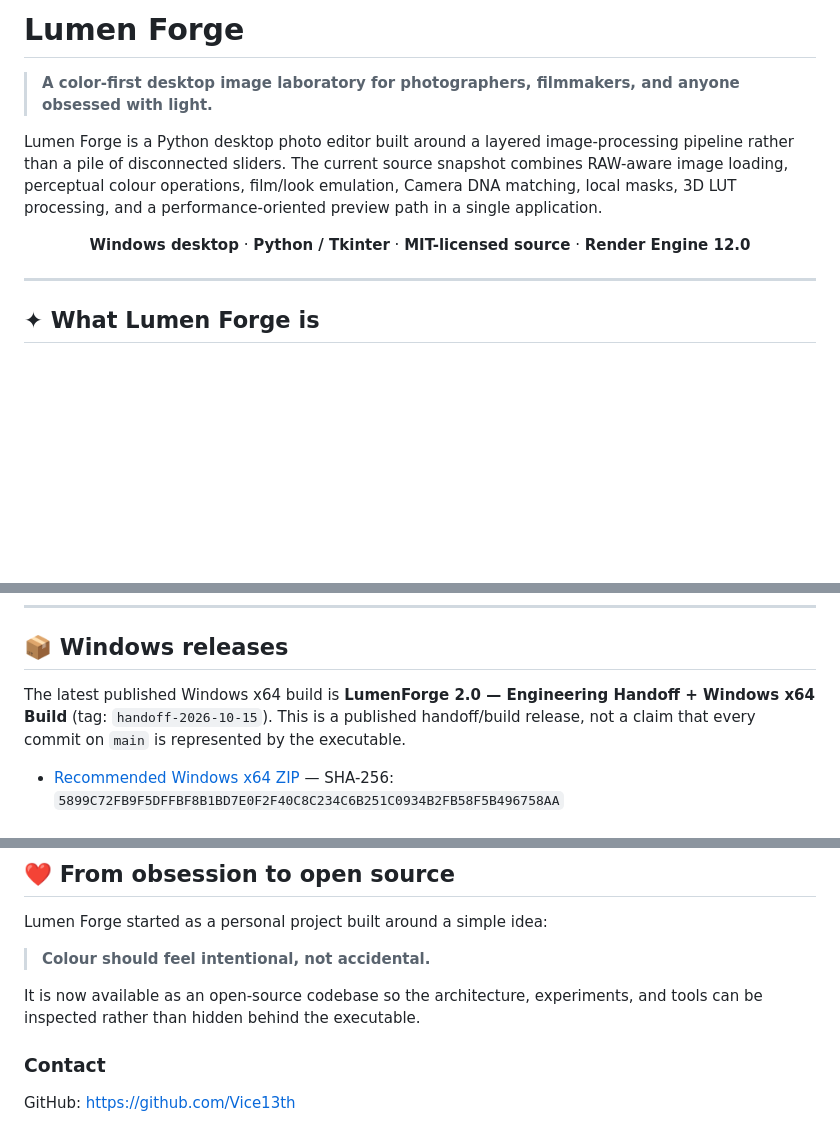
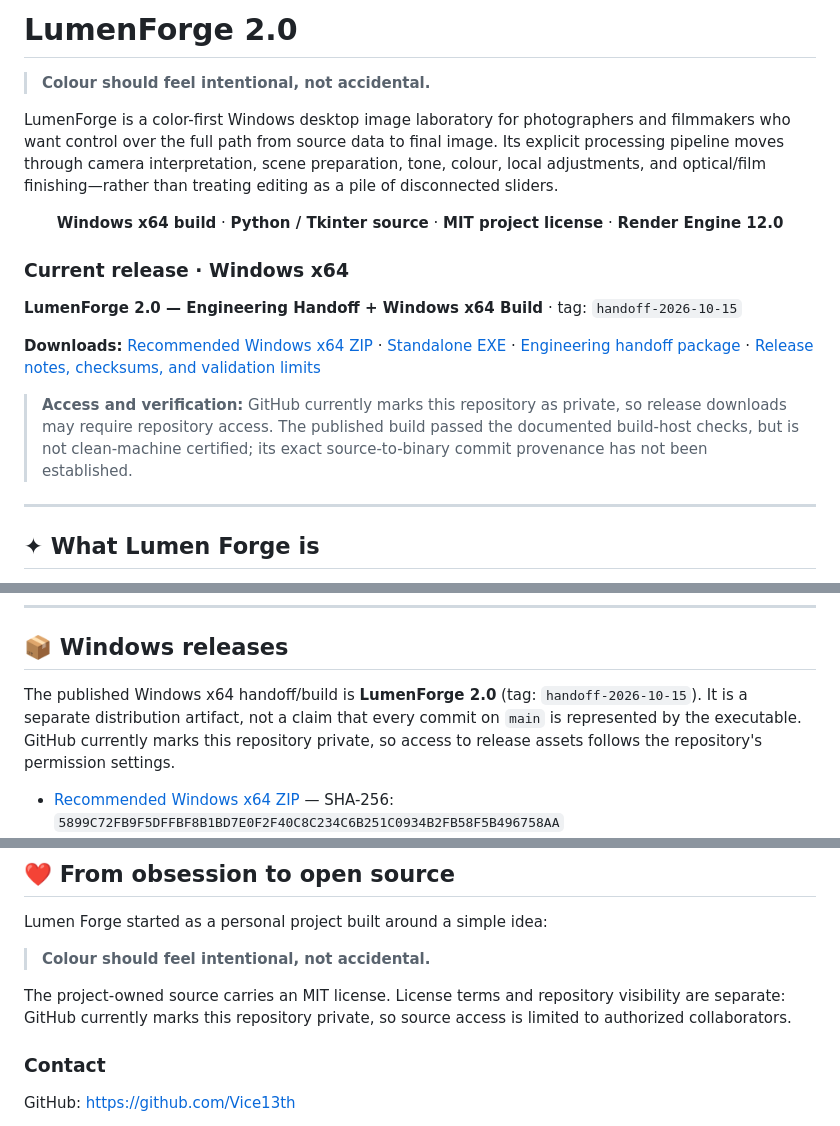
Before and after one commit to Vice13th/Lumenforge, a Markdown page: README.md, 3 parts joined by grey strips. Drawn GitHub-style; blank space fills up the shorter version.

Commit message:
docs(readme): foreground LumenForge 2.0 release

```diff
--- a/README.md
+++ b/README.md
@@ -1,14 +1,22 @@
-# Lumen Forge
+# LumenForge 2.0
 
-> **A color-first desktop image laboratory for photographers, filmmakers, and anyone obsessed with light.**
+> **Colour should feel intentional, not accidental.**
 
-Lumen Forge is a Python desktop photo editor built around a layered image-processing pipeline rather than a pile of disconnected sliders. The current source snapshot combines RAW-aware image loading, perceptual colour operations, film/look emulation, Camera DNA matching, local masks, 3D LUT processing, and a performance-oriented preview path in a single application.
+LumenForge is a color-first Windows desktop image laboratory for photographers and filmmakers who want control over the full path from source data to final image. Its explicit processing pipeline moves through camera interpretation, scene preparation, tone, colour, local adjustments, and optical/film finishing—rather than treating editing as a pile of disconnected sliders.
 
 <div align="center">
 
-**Windows desktop** · **Python / Tkinter** · **MIT-licensed source** · **Render Engine 12.0**
+**Windows x64 build** · **Python / Tkinter source** · **MIT project license** · **Render Engine 12.0**
 
 </div>
+
+### Current release · Windows x64
+
+**LumenForge 2.0 — Engineering Handoff + Windows x64 Build** · tag: `handoff-2026-10-15`
+
+**Downloads:** [Recommended Windows x64 ZIP](https://github.com/Vice13th/Lumenforge/releases/download/handoff-2026-10-15/LumenForge-2.0.0-Windows-x64.zip) · [Standalone EXE](https://github.com/Vice13th/Lumenforge/releases/download/handoff-2026-10-15/LumenForge.exe) · [Engineering handoff package](https://github.com/Vice13th/Lumenforge/releases/download/handoff-2026-10-15/LumenForge_2_0_ENGINEERING_HANDOFF.zip) · [Release notes, checksums, and validation limits](docs/RELEASE_NOTES_2.0.md)
+
+> **Access and verification:** GitHub currently marks this repository as private, so release downloads may require repository access. The published build passed the documented build-host checks, but is not clean-machine certified; its exact source-to-binary commit provenance has not been established.
 
 ---
 
@@ -153,7 +161,7 @@ For packaging instructions, see [`docs/BUILD.md`](docs/BUILD.md).
 
 ## 📦 Windows releases
 
-The latest published Windows x64 build is **LumenForge 2.0 — Engineering Handoff + Windows x64 Build** (tag: `handoff-2026-10-15`). This is a published handoff/build release, not a claim that every commit on `main` is represented by the executable.
+The published Windows x64 handoff/build is **LumenForge 2.0** (tag: `handoff-2026-10-15`). It is a separate distribution artifact, not a claim that every commit on `main` is represented by the executable. GitHub currently marks this repository private, so access to release assets follows the repository's permission settings.
 
 - [Recommended Windows x64 ZIP](https://github.com/Vice13th/Lumenforge/releases/download/handoff-2026-10-15/LumenForge-2.0.0-Windows-x64.zip) — SHA-256: `5899C72FB9F5DFFBF8B1BD7E0F2F40C8C234C6B251C0934B2FB58F5B496758AA`
 - [Standalone LumenForge.exe](https://github.com/Vice13th/Lumenforge/releases/download/handoff-2026-10-15/LumenForge.exe) — SHA-256: `23D3191DD86DCFD97D7DF3F1DF2C51484F4EC0A74AC6AC89A475AF4F79F8490E`
@@ -242,7 +250,7 @@ Lumen Forge started as a personal project built around a simple idea:
 
 > **Colour should feel intentional, not accidental.**
 
-It is now available as an open-source codebase so the architecture, experiments, and tools can be inspected rather than hidden behind the executable.
+The project-owned source carries an MIT license. License terms and repository visibility are separate: GitHub currently marks this repository private, so source access is limited to authorized collaborators.
 
 ### Contact
 
```
